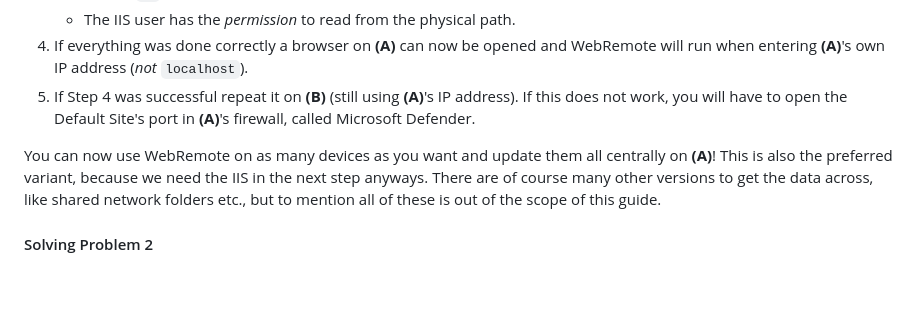
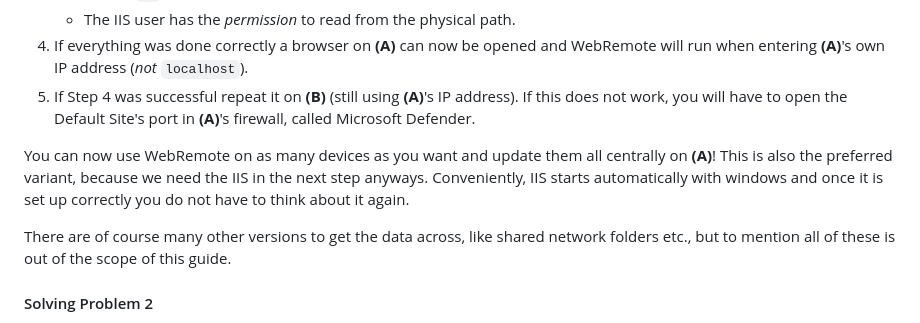
Before and after one commit to paulalexandrow/a32nx-webremote, a Markdown page: README.md, the part around the change. GitHub-like rendering; blank space fills up the shorter version.

Commit message:
Update README.md
Clarified that IIS starts automatically with Windows.

```diff
--- a/README.md
+++ b/README.md
@@ -67,7 +67,9 @@ For this we will install our own webserver on **(A)**. Assuming **(A)** is runni
 4. If everything was done correctly a browser on **(A)** can now be opened and WebRemote will run when entering **(A)**'s own IP address (*not* `localhost`).
 5. If Step 4 was successful repeat it on **(B)** (still using **(A)**'s IP address). If this does not work, you will have to open the Default Site's port in **(A)**'s firewall, called Microsoft Defender.
 
-You can now use WebRemote on as many devices as you want and update them all centrally on **(A)**! This is also the preferred variant, because we need the IIS in the next step anyways. There are of course many other versions to get the data across, like shared network folders etc., but to mention all of these is out of the scope of this guide.
+You can now use WebRemote on as many devices as you want and update them all centrally on **(A)**! This is also the preferred variant, because we need the IIS in the next step anyways. Conveniently, IIS starts automatically with windows and once it is set up correctly you do not have to think about it again.
+
+There are of course many other versions to get the data across, like shared network folders etc., but to mention all of these is out of the scope of this guide.
 
 #### Solving Problem 2
 
```
